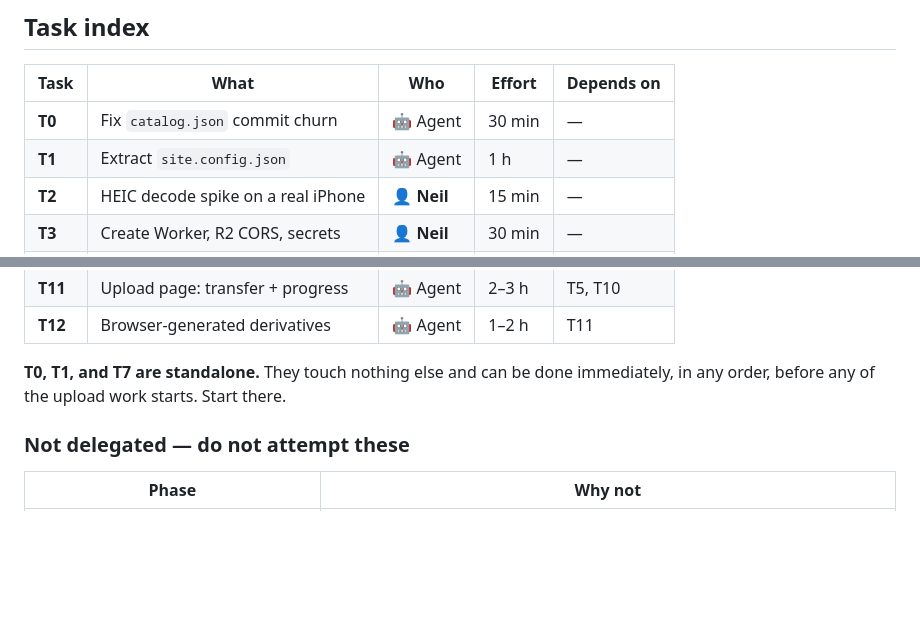
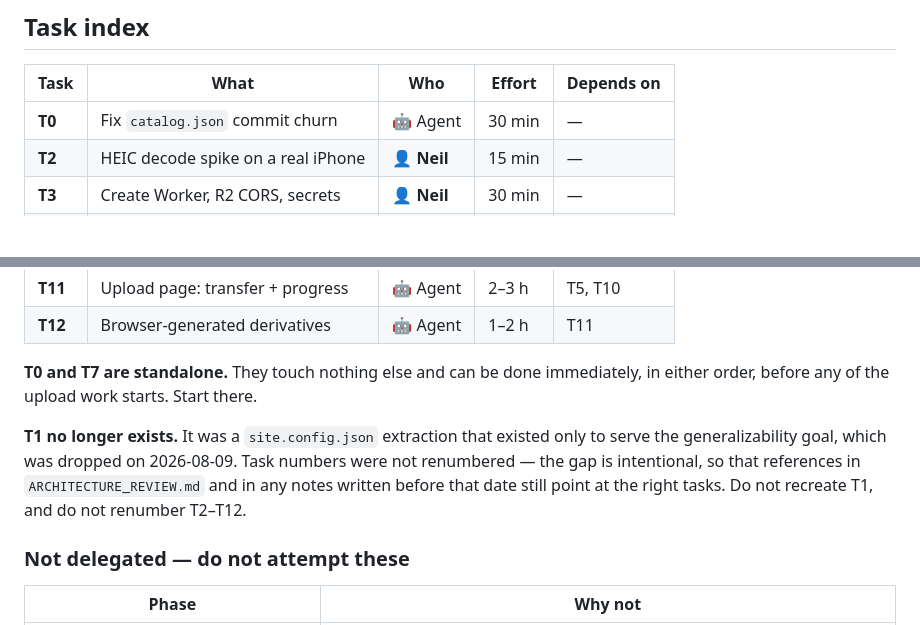
Before and after one commit to neilkod/neilkodner.com, a Markdown page: IMPLEMENTATION.md, 2 parts joined by grey strips. GitHub-like rendering; blank space fills up the shorter version.

```diff
--- a/IMPLEMENTATION.md
+++ b/IMPLEMENTATION.md
@@ -52,7 +52,6 @@ anything.**
 | Task | What | Who | Effort | Depends on |
 |---|---|---|---|---|
 | **T0** | Fix `catalog.json` commit churn | 🤖 Agent | 30 min | — |
-| **T1** | Extract `site.config.json` | 🤖 Agent | 1 h | — |
 | **T2** | HEIC decode spike on a real iPhone | 👤 **Neil** | 15 min | — |
 | **T3** | Create Worker, R2 CORS, secrets | 👤 **Neil** | 30 min | — |
 | **T4** | Worker: auth routes | 🤖 Agent | 1–2 h | T3 |
@@ -65,8 +64,14 @@ anything.**
 | **T11** | Upload page: transfer + progress | 🤖 Agent | 2–3 h | T5, T10 |
 | **T12** | Browser-generated derivatives | 🤖 Agent | 1–2 h | T11 |
 
-**T0, T1, and T7 are standalone.** They touch nothing else and can be done immediately, in
-any order, before any of the upload work starts. Start there.
+**T0 and T7 are standalone.** They touch nothing else and can be done immediately, in
+either order, before any of the upload work starts. Start there.
+
+**T1 no longer exists.** It was a `site.config.json` extraction that existed only to serve
+the generalizability goal, which was dropped on 2026-08-09. Task numbers were not
+renumbered — the gap is intentional, so that references in `ARCHITECTURE_REVIEW.md` and
+in any notes written before that date still point at the right tasks. Do not recreate T1,
+and do not renumber T2–T12.
 
 ### Not delegated — do not attempt these
 
```
Also changed, not shown: other parts of IMPLEMENTATION.md (+0 -72 lines), ARCHITECTURE_REVIEW.md (+22 -43 lines).
